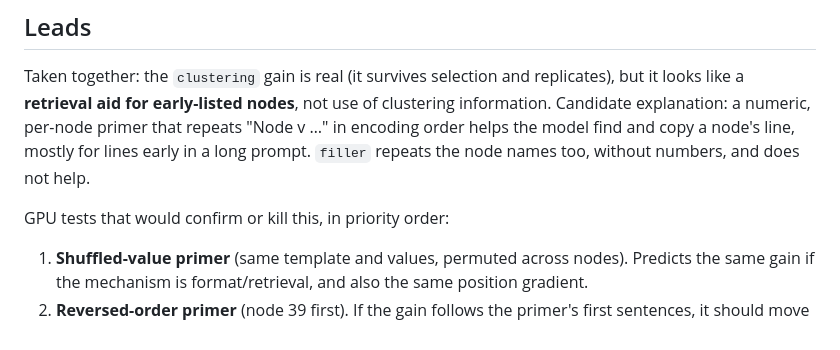
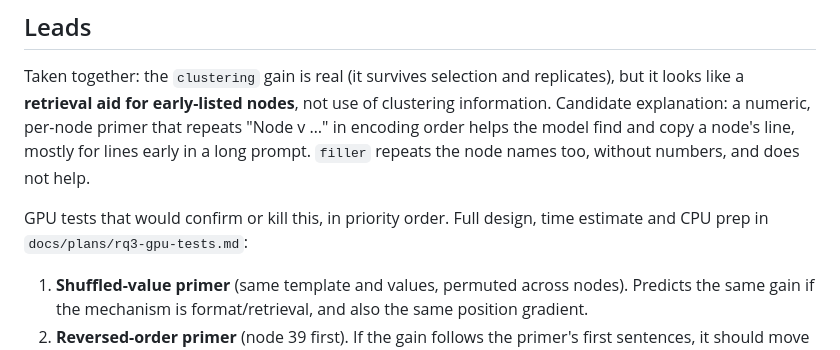
Before and after one commit to GalBrk/GraphTalk, a Markdown page: docs/rq3-leads.md, the part around the change. GitHub-like rendering.

```diff
--- a/docs/rq3-leads.md
+++ b/docs/rq3-leads.md
@@ -167,7 +167,8 @@ per-node primer that repeats "Node v …" in encoding order helps the model
 find and copy a node's line, mostly for lines early in a long prompt.
 `filler` repeats the node names too, without numbers, and does not help.
 
-GPU tests that would confirm or kill this, in priority order:
+GPU tests that would confirm or kill this, in priority order. Full design,
+time estimate and CPU prep in `docs/plans/rq3-gpu-tests.md`:
 
 1. **Shuffled-value primer** (same template and values, permuted across
    nodes). Predicts the same gain if the mechanism is format/retrieval, and
```
Also changed, not shown: docs/plans/rq3-gpu-tests.md (added, +126 -0 lines).
